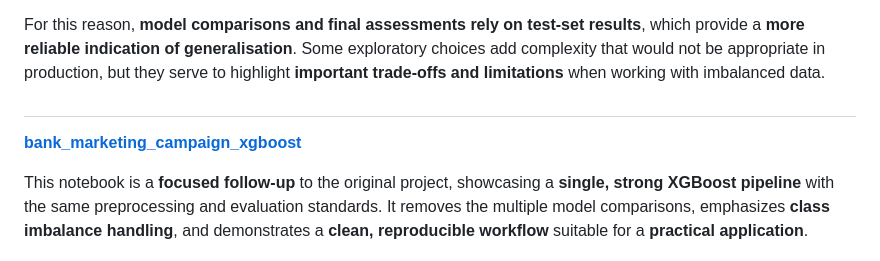
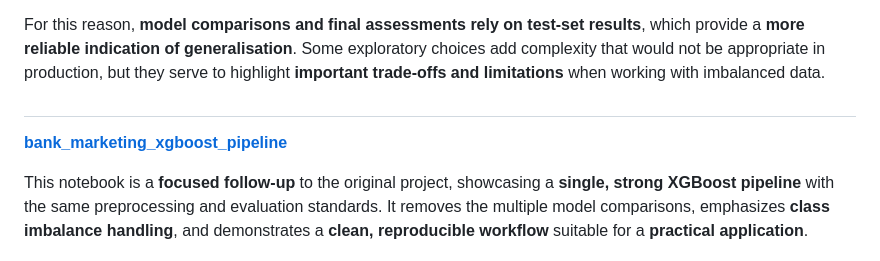
Before and after one commit to adreAnerpGh/data-science-portfolio, a Markdown page: ml-projects/README.md, the part around the change. Rendered like a GitHub page.

```diff
--- a/ml-projects/README.md
+++ b/ml-projects/README.md
@@ -25,6 +25,6 @@ For this reason, **model comparisons and final assessments rely on test-set resu
 
 ##
 
-[**bank_marketing_campaign_xgboost**](#)
+[**bank_marketing_xgboost_pipeline**](#ml-projects/bank_marketing_xgboost_pipeline)
 
 This notebook is a **focused follow-up** to the original project, showcasing a **single, strong XGBoost pipeline** with the same preprocessing and evaluation standards. It removes the multiple model comparisons, emphasizes **class imbalance handling**, and demonstrates a **clean, reproducible workflow** suitable for a **practical application**.
```
